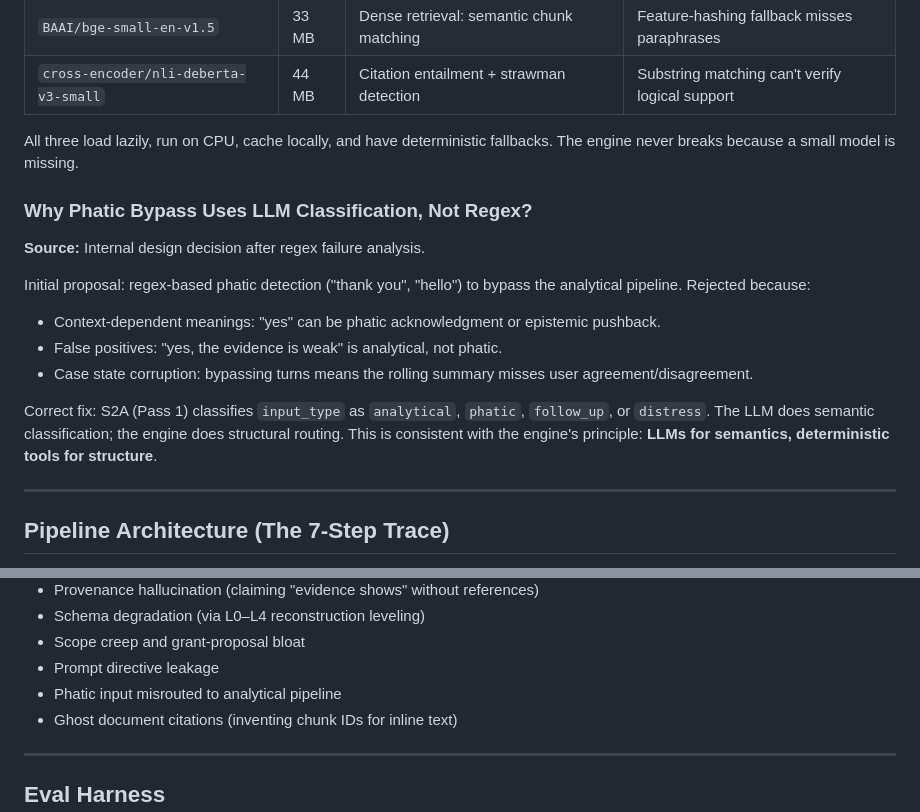
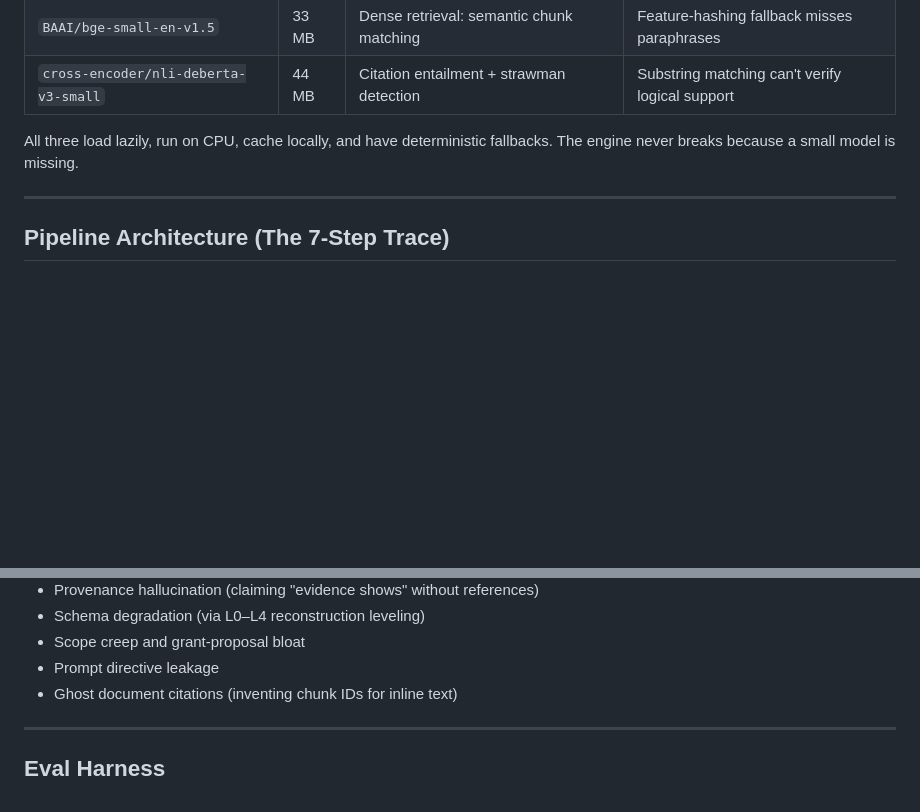
Before and after one commit to DemosAI-Foundation/OpenEpistemicEngine, a Markdown page: README.md, 2 parts joined by grey strips. Drawn GitHub-style; blank space fills up the shorter version.

Commit message:
Remove explanation of LLM vs regex classification
Removed section explaining the choice of LLM classification over regex for phatic detection.

```diff
--- a/README.md
+++ b/README.md
@@ -184,18 +184,6 @@ The 125B MoE is powerful but slow and expensive. Verification tasks (semantic si
 
 All three load lazily, run on CPU, cache locally, and have deterministic fallbacks. The engine never breaks because a small model is missing.
 
-### Why Phatic Bypass Uses LLM Classification, Not Regex?
-
-**Source:** Internal design decision after regex failure analysis.
-
-Initial proposal: regex-based phatic detection ("thank you", "hello") to bypass the analytical pipeline. Rejected because:
-
-- Context-dependent meanings: "yes" can be phatic acknowledgment or epistemic pushback.
-- False positives: "yes, the evidence is weak" is analytical, not phatic.
-- Case state corruption: bypassing turns means the rolling summary misses user agreement/disagreement.
-
-Correct fix: S2A (Pass 1) classifies `input_type` as `analytical`, `phatic`, `follow_up`, or `distress`. The LLM does semantic classification; the engine does structural routing. This is consistent with the engine's principle: **LLMs for semantics, deterministic tools for structure**.
-
 ---
 
 ## Pipeline Architecture (The 7-Step Trace)
@@ -309,7 +297,6 @@ Fields the model omitted show as `⚠️ UNDECLARED`. Fields the engine inferred
 - Schema degradation (via L0–L4 reconstruction leveling)
 - Scope creep and grant-proposal bloat
 - Prompt directive leakage
-- Phatic input misrouted to analytical pipeline
 - Ghost document citations (inventing chunk IDs for inline text)
 
 ---
```
